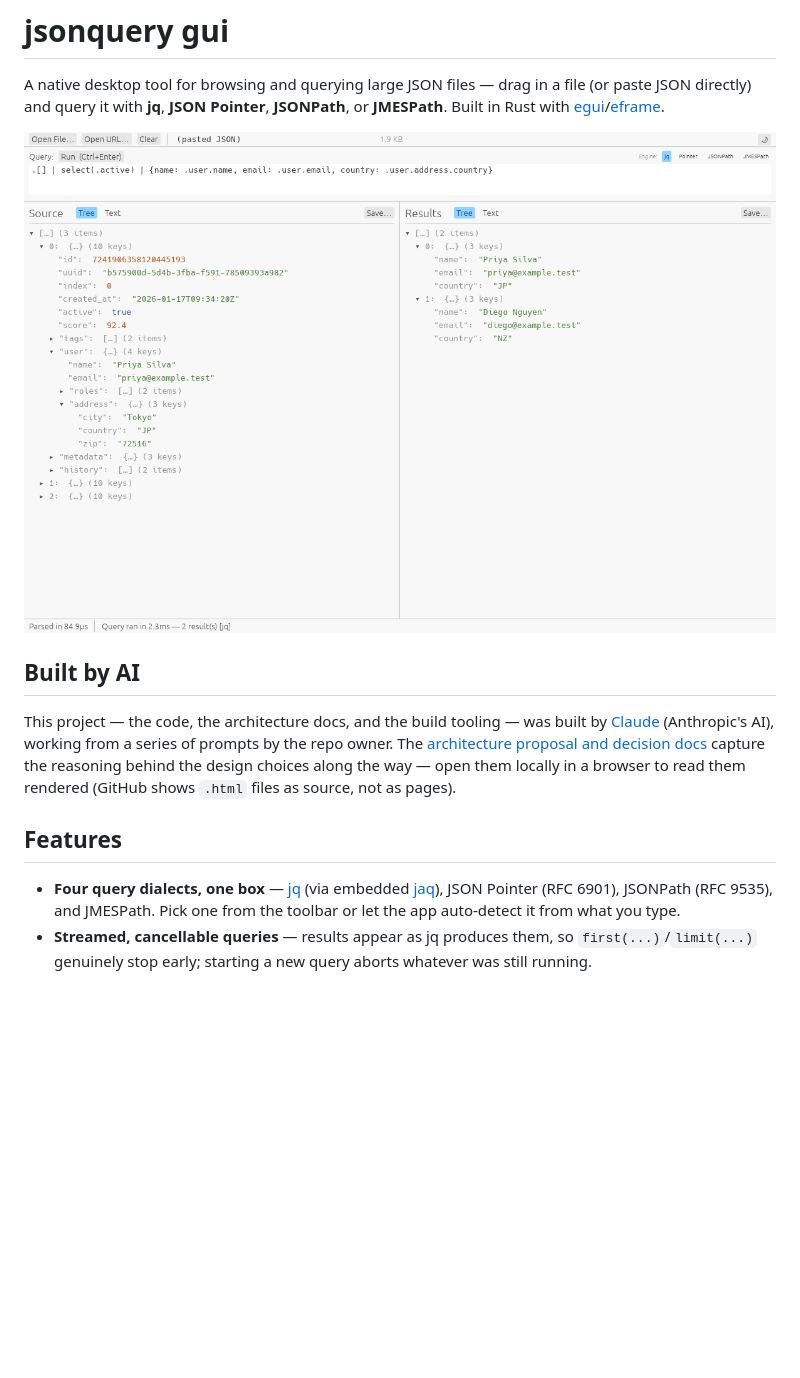
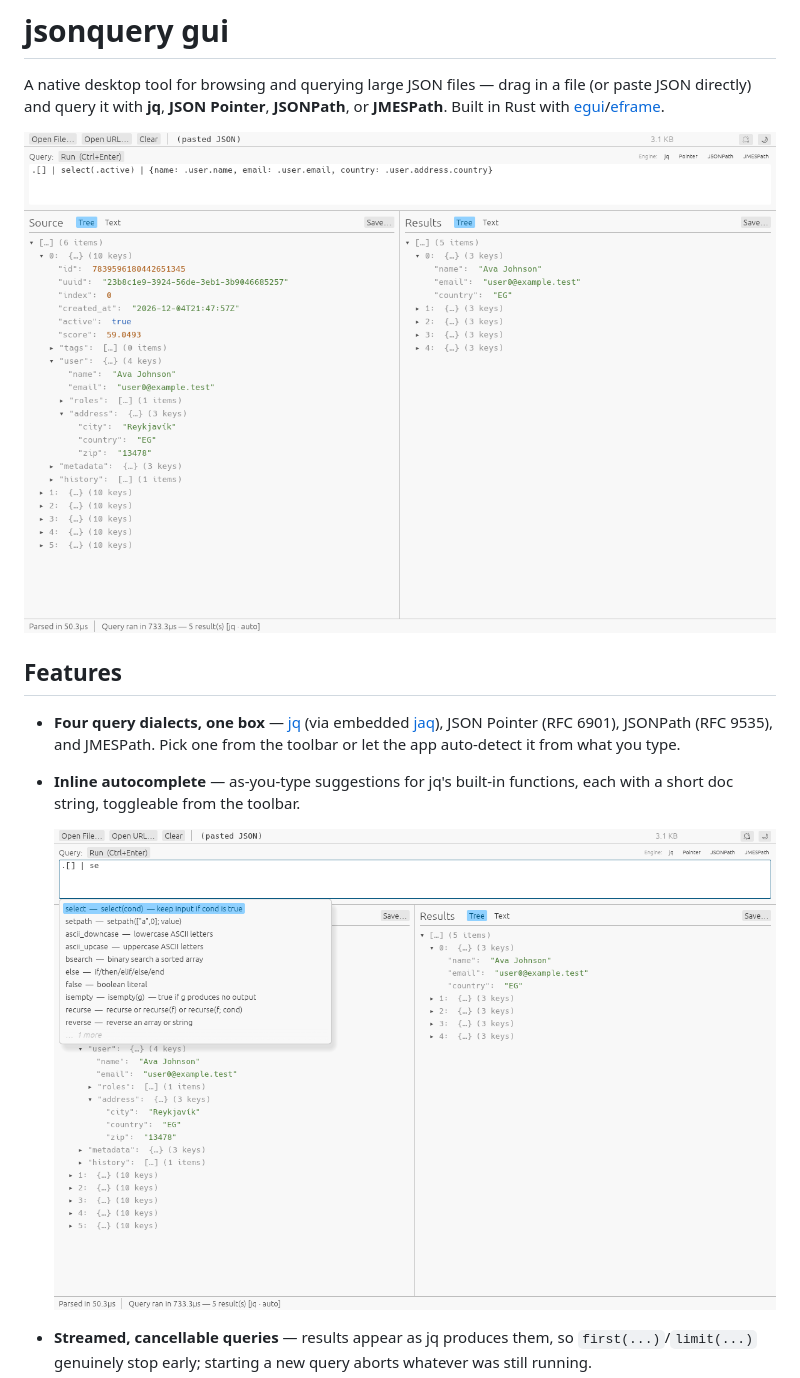
Before and after one commit to nujufas/jsonquery_gui, a Markdown page: README.md, the part around one of its changes. GitHub-like rendering; pictures changed too: docs/images/screenshot-autocomplete.png (added), docs/images/screenshot.png; blank space fills up the shorter version.

```diff
--- a/README.md
+++ b/README.md
@@ -7,21 +7,16 @@ file (or paste JSON directly) and query it with **jq**, **JSON Pointer**,
 
 ![jsonquery screenshot](docs/images/screenshot.png)
 
-## Built by AI
-
-This project — the code, the architecture docs, and the build tooling — was
-built by [Claude](https://claude.com) (Anthropic's AI), working from a series
-of prompts by the repo owner. The [architecture proposal and decision
-docs](docs/index.html) capture the reasoning behind the design choices along
-the way — open them locally in a browser to read them rendered (GitHub shows
-`.html` files as source, not as pages).
-
 ## Features
 
 - **Four query dialects, one box** — [jq](https://jqlang.github.io/jq/) (via
   embedded [jaq](https://github.com/01mf02/jaq)), JSON Pointer (RFC 6901),
   JSONPath (RFC 9535), and JMESPath. Pick one from the toolbar or let the app
   auto-detect it from what you type.
+- **Inline autocomplete** — as-you-type suggestions for jq's built-in
+  functions, each with a short doc string, toggleable from the toolbar.
+
+  ![Autocomplete suggestions in the query box](docs/images/screenshot-autocomplete.png)
 - **Streamed, cancellable queries** — results appear as jq produces them, so
   `first(...)`/`limit(...)` genuinely stop early; starting a new query aborts
   whatever was still running.
```
Also changed, not shown: other parts of README.md (+31 -38 lines), docs/architecture.md (added, +149 -0 lines), docs/index.md (added, +87 -0 lines), docs/query-engines.md (added, +82 -0 lines), docs/images/screenshot-search.png (added), 7 other files.
